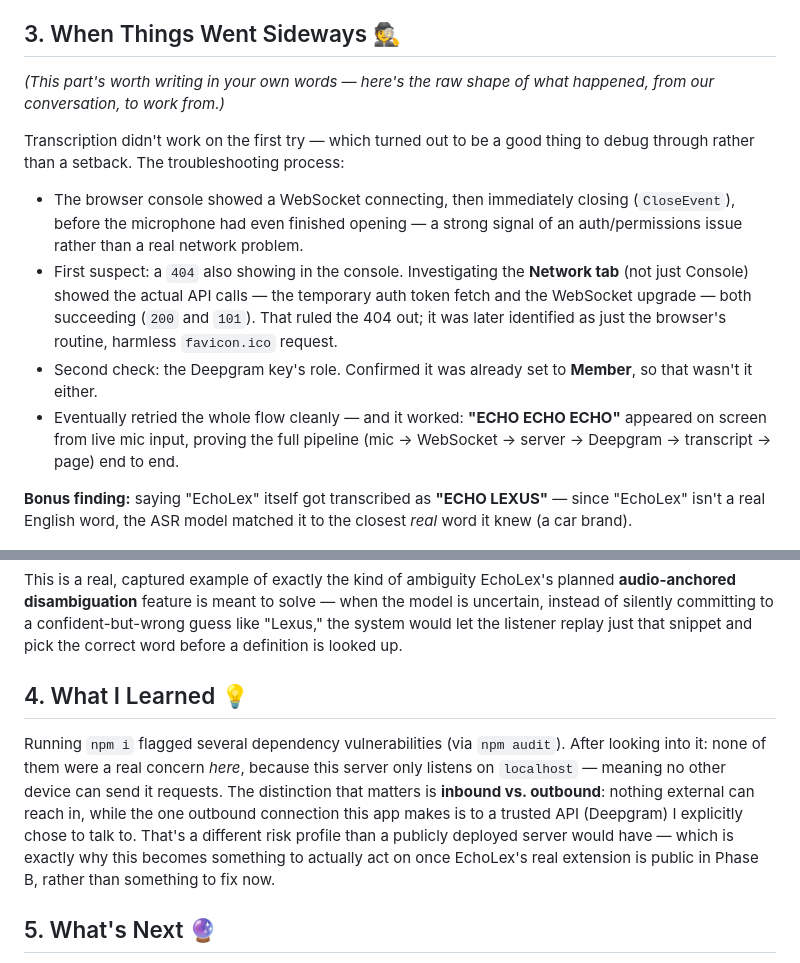
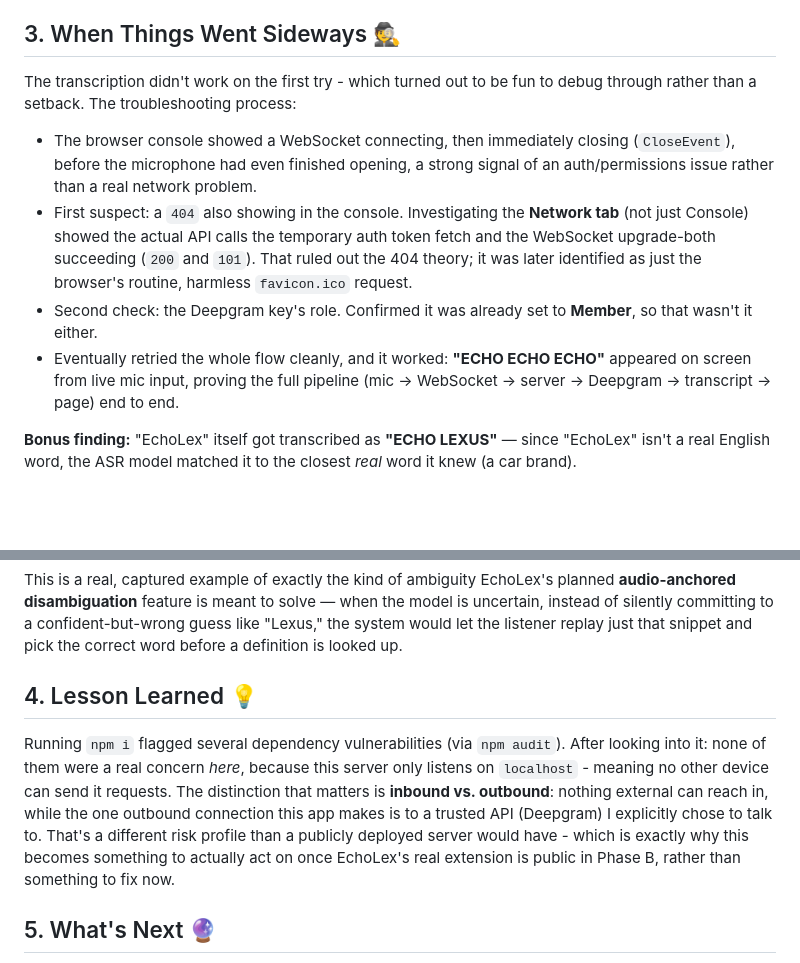
Before and after one commit to L-Raghav/echolex-poc, a Markdown page: docs/sprint-1-report.md, 2 parts joined by grey strips. GitHub-like rendering; blank space fills up the shorter version.

Commit message:
Updated Sprint 1 report

```diff
--- a/docs/sprint-1-report.md
+++ b/docs/sprint-1-report.md
@@ -35,24 +35,22 @@ Using a Deepgram API key with **Member**-level permissions (a specific role requ
 
 ## 3. When Things Went Sideways 🕵️
 
-*(This part's worth writing in your own words — here's the raw shape of what happened, from our conversation, to work from.)*
+The transcription didn't work on the first try - which turned out to be fun to debug through rather than a setback. The troubleshooting process:
 
-Transcription didn't work on the first try — which turned out to be a good thing to debug through rather than a setback. The troubleshooting process:
+- The browser console showed a WebSocket connecting, then immediately closing (`CloseEvent`), before the microphone had even finished opening, a strong signal of an auth/permissions issue rather than a real network problem.
+- First suspect: a `404` also showing in the console. Investigating the **Network tab** (not just Console) showed the actual API calls the temporary auth token fetch and the WebSocket upgrade-both succeeding (`200` and `101`). That ruled out the 404 theory; it was later identified as just the browser's routine, harmless `favicon.ico` request.
+- Second check: the Deepgram key's role. Confirmed it was already set to **Member**, so that wasn't it either.
+- Eventually retried the whole flow cleanly, and it worked: **"ECHO ECHO ECHO"** appeared on screen from live mic input, proving the full pipeline (mic → WebSocket → server → Deepgram → transcript → page) end to end.
 
-- The browser console showed a WebSocket connecting, then immediately closing (`CloseEvent`), before the microphone had even finished opening — a strong signal of an auth/permissions issue rather than a real network problem.
-- First suspect: a `404` also showing in the console. Investigating the **Network tab** (not just Console) showed the actual API calls — the temporary auth token fetch and the WebSocket upgrade — both succeeding (`200` and `101`). That ruled the 404 out; it was later identified as just the browser's routine, harmless `favicon.ico` request.
-- Second check: the Deepgram key's role. Confirmed it was already set to **Member**, so that wasn't it either.
-- Eventually retried the whole flow cleanly — and it worked: **"ECHO ECHO ECHO"** appeared on screen from live mic input, proving the full pipeline (mic → WebSocket → server → Deepgram → transcript → page) end to end.
-
-**Bonus finding:** saying "EchoLex" itself got transcribed as **"ECHO LEXUS"** — since "EchoLex" isn't a real English word, the ASR model matched it to the closest *real* word it knew (a car brand).
+**Bonus finding:** "EchoLex" itself got transcribed as **"ECHO LEXUS"** — since "EchoLex" isn't a real English word, the ASR model matched it to the closest *real* word it knew (a car brand).
 
 ![Deepgram mishearing "EchoLex" as "Echo Lexus"](screenshots/echo-lexus.png)
 
 This is a real, captured example of exactly the kind of ambiguity EchoLex's planned **audio-anchored disambiguation** feature is meant to solve — when the model is uncertain, instead of silently committing to a confident-but-wrong guess like "Lexus," the system would let the listener replay just that snippet and pick the correct word before a definition is looked up.
 
-## 4. What I Learned 💡
+## 4. Lesson Learned 💡
 
-Running `npm i` flagged several dependency vulnerabilities (via `npm audit`). After looking into it: none of them were a real concern *here*, because this server only listens on `localhost` — meaning no other device can send it requests. The distinction that matters is **inbound vs. outbound**: nothing external can reach in, while the one outbound connection this app makes is to a trusted API (Deepgram) I explicitly chose to talk to. That's a different risk profile than a publicly deployed server would have — which is exactly why this becomes something to actually act on once EchoLex's real extension is public in Phase B, rather than something to fix now.
+Running `npm i` flagged several dependency vulnerabilities (via `npm audit`). After looking into it: none of them were a real concern *here*, because this server only listens on `localhost` - meaning no other device can send it requests. The distinction that matters is **inbound vs. outbound**: nothing external can reach in, while the one outbound connection this app makes is to a trusted API (Deepgram) I explicitly chose to talk to. That's a different risk profile than a publicly deployed server would have - which is exactly why this becomes something to actually act on once EchoLex's real extension is public in Phase B, rather than something to fix now.
 
 ## 5. What's Next 🔮
 
```
Also changed, not shown: other parts of docs/sprint-1-report.md (+1 -1 lines).
